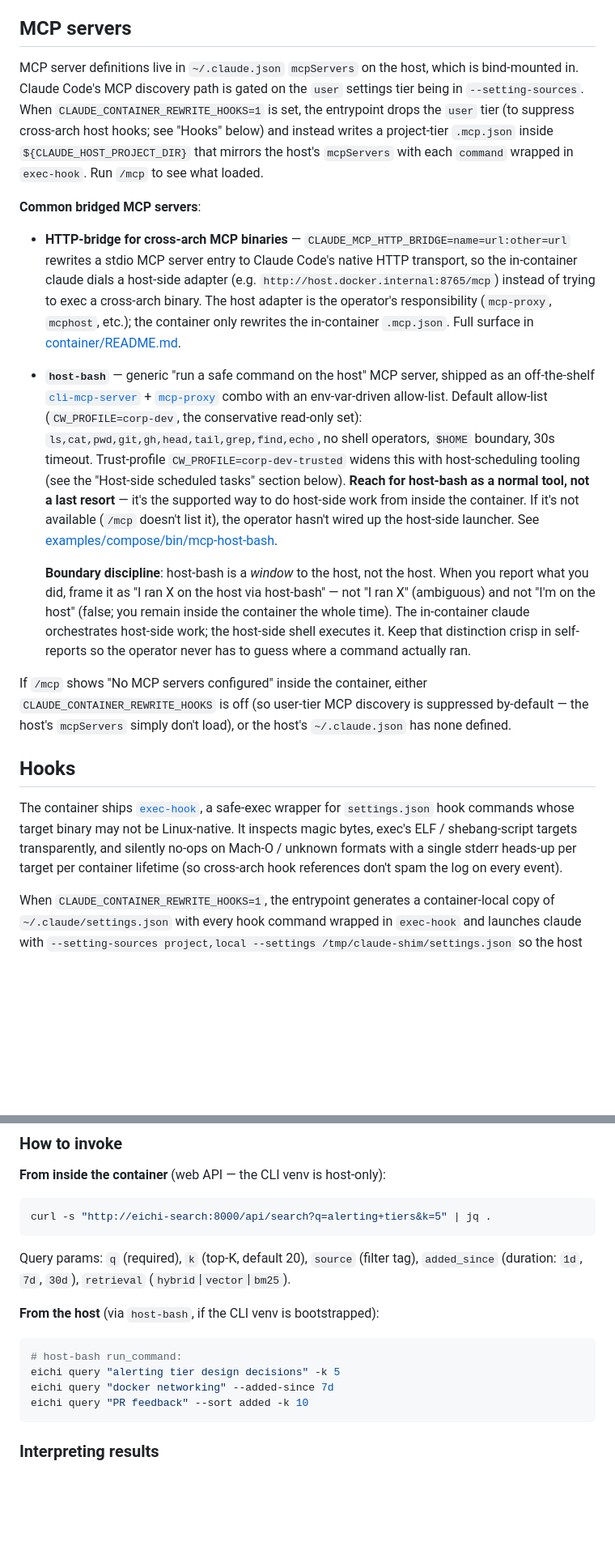
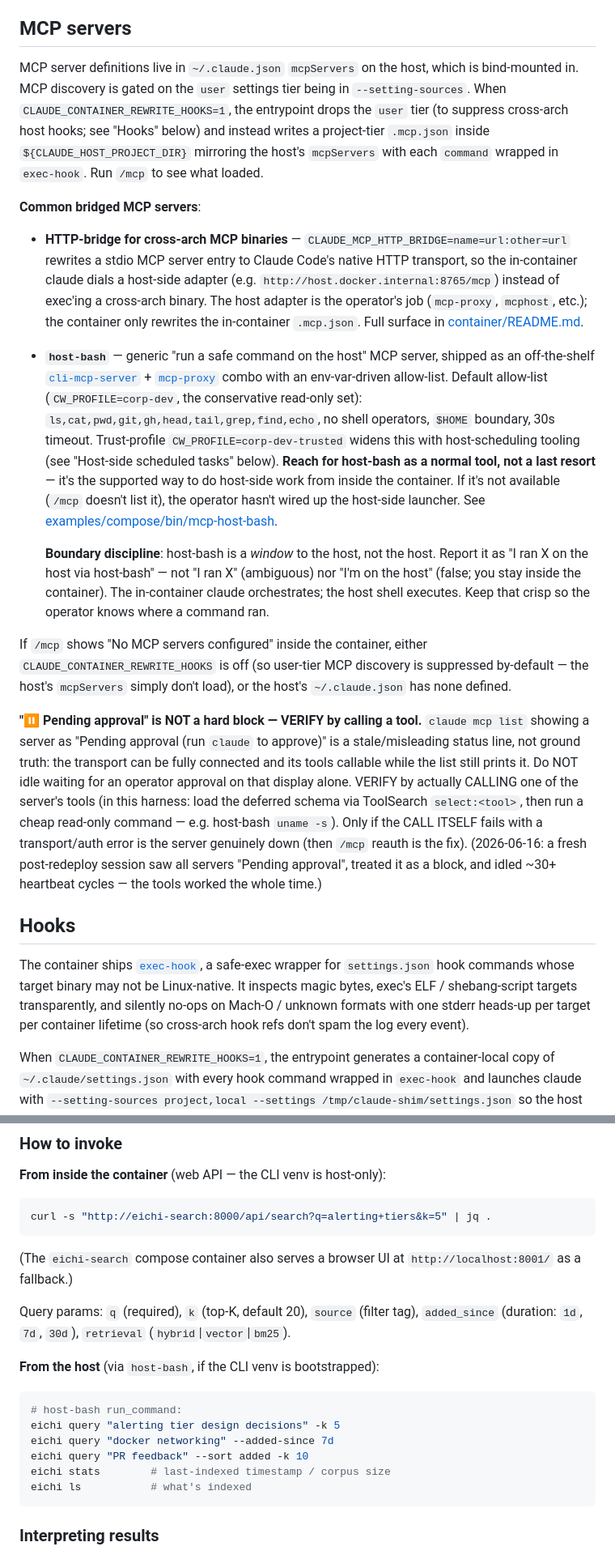
Before and after one commit to hndrewaall/claude-watch, a Markdown page: container/baked-CLAUDE.md, 2 parts joined by grey strips. Shown at 81% size. Rendered like a GitHub page; blank space fills up the shorter version.

````diff
--- a/container/baked-CLAUDE.md
+++ b/container/baked-CLAUDE.md
@@ -1014,13 +1014,12 @@ project settings — that's by design and matches the
 ## MCP servers
 
 MCP server definitions live in `~/.claude.json` `mcpServers` on the host,
-which is bind-mounted in. Claude Code's MCP discovery path is gated on
-the `user` settings tier being in `--setting-sources`. When
-`CLAUDE_CONTAINER_REWRITE_HOOKS=1` is set, the entrypoint drops the
-`user` tier (to suppress cross-arch host hooks; see "Hooks" below) and
-instead writes a project-tier `.mcp.json` inside
-`${CLAUDE_HOST_PROJECT_DIR}` that mirrors the host's `mcpServers` with
-each `command` wrapped in `exec-hook`. Run `/mcp` to see what loaded.
+which is bind-mounted in. MCP discovery is gated on the `user` settings
+tier being in `--setting-sources`. When `CLAUDE_CONTAINER_REWRITE_HOOKS=1`,
+the entrypoint drops the `user` tier (to suppress cross-arch host hooks;
+see "Hooks" below) and instead writes a project-tier `.mcp.json` inside
+`${CLAUDE_HOST_PROJECT_DIR}` mirroring the host's `mcpServers` with each
+`command` wrapped in `exec-hook`. Run `/mcp` to see what loaded.
 
 **Common bridged MCP servers**:
 
@@ -1028,8 +1027,8 @@ each `command` wrapped in `exec-hook`. Run `/mcp` to see what loaded.
   `CLAUDE_MCP_HTTP_BRIDGE=name=url:other=url` rewrites a stdio MCP
   server entry to Claude Code's native HTTP transport, so the
   in-container claude dials a host-side adapter (e.g.
-  `http://host.docker.internal:8765/mcp`) instead of trying to exec a
-  cross-arch binary. The host adapter is the operator's responsibility
+  `http://host.docker.internal:8765/mcp`) instead of exec'ing a
+  cross-arch binary. The host adapter is the operator's job
   (`mcp-proxy`, `mcphost`, etc.); the container only rewrites the
   in-container `.mcp.json`. Full surface in
   [container/README.md](/opt/claude-container/container/README.md#blast-radius).
@@ -1041,36 +1040,45 @@ each `command` wrapped in `exec-hook`. Run `/mcp` to see what loaded.
   the conservative read-only set):
   `ls,cat,pwd,git,gh,head,tail,grep,find,echo`, no shell operators,
   `$HOME` boundary, 30s timeout. Trust-profile `CW_PROFILE=corp-dev-trusted`
-  widens this with host-scheduling tooling (see the
-  "Host-side scheduled tasks" section below). **Reach for host-bash as
-  a normal tool, not a last resort** — it's the supported way to do
-  host-side work from inside the container. If it's not available
-  (`/mcp` doesn't list it), the operator hasn't wired up the host-side
-  launcher. See
+  widens this with host-scheduling tooling (see "Host-side scheduled
+  tasks" below). **Reach for host-bash as a normal tool, not a last
+  resort** — it's the supported way to do host-side work from inside
+  the container. If it's not available (`/mcp` doesn't list it), the
+  operator hasn't wired up the host-side launcher. See
   [examples/compose/bin/mcp-host-bash](/opt/claude-container/examples/compose/bin).
 
   **Boundary discipline**: host-bash is a *window* to the host, not
-  the host. When you report what you did, frame it as "I ran X on the
-  host via host-bash" — not "I ran X" (ambiguous) and not "I'm on the
-  host" (false; you remain inside the container the whole time). The
-  in-container claude orchestrates host-side work; the host-side
-  shell executes it. Keep that distinction crisp in self-reports so
-  the operator never has to guess where a command actually ran.
+  the host. Report it as "I ran X on the host via host-bash" — not "I
+  ran X" (ambiguous) nor "I'm on the host" (false; you stay inside the
+  container). The in-container claude orchestrates; the host shell
+  executes. Keep that crisp so the operator knows where a command ran.
 
 If `/mcp` shows "No MCP servers configured" inside the container, either
 `CLAUDE_CONTAINER_REWRITE_HOOKS` is off (so user-tier MCP discovery is
 suppressed by-default — the host's `mcpServers` simply don't load), or
 the host's `~/.claude.json` has none defined.
 
+**"⏸ Pending approval" is NOT a hard block — VERIFY by calling a tool.**
+`claude mcp list` showing a server as "Pending approval (run `claude` to
+approve)" is a stale/misleading status line, not ground truth: the
+transport can be fully connected and its tools callable while the list
+still prints it. Do NOT idle waiting for an operator approval on that
+display alone. VERIFY by actually CALLING one of the server's tools (in
+this harness: load the deferred schema via ToolSearch `select:<tool>`,
+then run a cheap read-only command — e.g. host-bash `uname -s`). Only if
+the CALL ITSELF fails with a transport/auth error is the server genuinely
+down (then `/mcp` reauth is the fix). (2026-06-16: a fresh post-redeploy
+session saw all servers "Pending approval", treated it as a block, and
+idled ~30+ heartbeat cycles — the tools worked the whole time.)
+
 ## Hooks
 
 The container ships [`exec-hook`](/opt/claude-container/container/hooks-shim/exec-hook),
 a safe-exec wrapper for `settings.json` hook commands whose target
 binary may not be Linux-native. It inspects magic bytes, exec's ELF /
 shebang-script targets transparently, and silently no-ops on Mach-O /
-unknown formats with a single stderr heads-up per target per container
-lifetime (so cross-arch hook references don't spam the log on every
-event).
+unknown formats with one stderr heads-up per target per container
+lifetime (so cross-arch hook refs don't spam the log every event).
 
 When `CLAUDE_CONTAINER_REWRITE_HOOKS=1`, the entrypoint generates a
 container-local copy of `~/.claude/settings.json` with every hook command
@@ -1224,6 +1175,9 @@ grep — not before.
 curl -s "http://eichi-search:8000/api/search?q=alerting+tiers&k=5" | jq .
 ```
 
+(The `eichi-search` compose container also serves a browser UI at
+`http://localhost:8001/` as a fallback.)
+
 Query params: `q` (required), `k` (top-K, default 20), `source`
 (filter tag), `added_since` (duration: `1d`, `7d`, `30d`), `retrieval`
 (`hybrid`|`vector`|`bm25`).
@@ -1235,6 +1189,8 @@ Query params: `q` (required), `k` (top-K, default 20), `source`
 eichi query "alerting tier design decisions" -k 5
 eichi query "docker networking" --added-since 7d
 eichi query "PR feedback" --sort added -k 10
+eichi stats        # last-indexed timestamp / corpus size
+eichi ls           # what's indexed
 ```
 
 ### Interpreting results
````
Also changed, not shown: other parts of container/baked-CLAUDE.md (+20 -77 lines).
